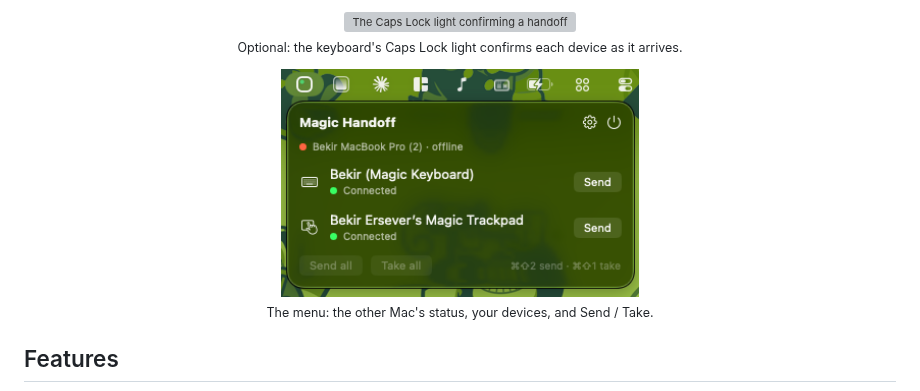
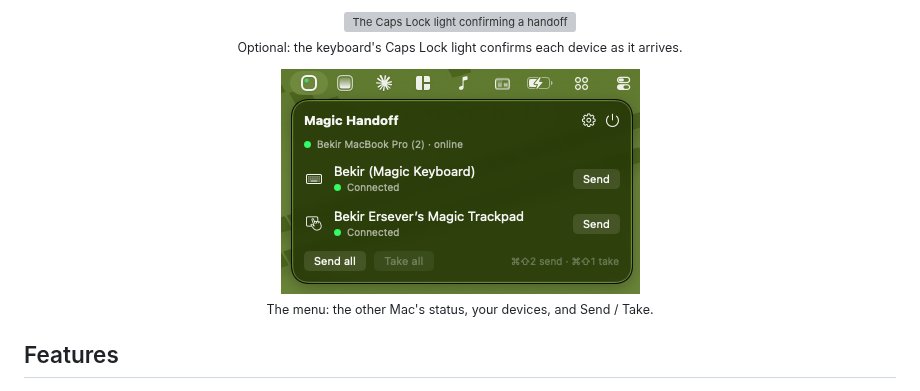
Before and after one commit to bekir1184/magic-handoff, a Markdown page: README.md, the part around the change. Drawn GitHub-style; pictures changed too: docs/assets/menu.png; grey boxes are pictures that could not be loaded.

Commit message:
README: menu screenshot with the other Mac online

```diff
--- a/README.md
+++ b/README.md
@@ -27,7 +27,7 @@ Apple's Magic peripherals only talk to one Mac at a time. If you use a laptop an
 </p>
 
 <p align="center">
-  <img src="docs/assets/menu.png" width="358" alt="The Magic Handoff menu">
+  <img src="docs/assets/menu.png" width="359" alt="The Magic Handoff menu">
   <br>
   <sub>The menu: the other Mac's status, your devices, and Send / Take.</sub>
 </p>
```
